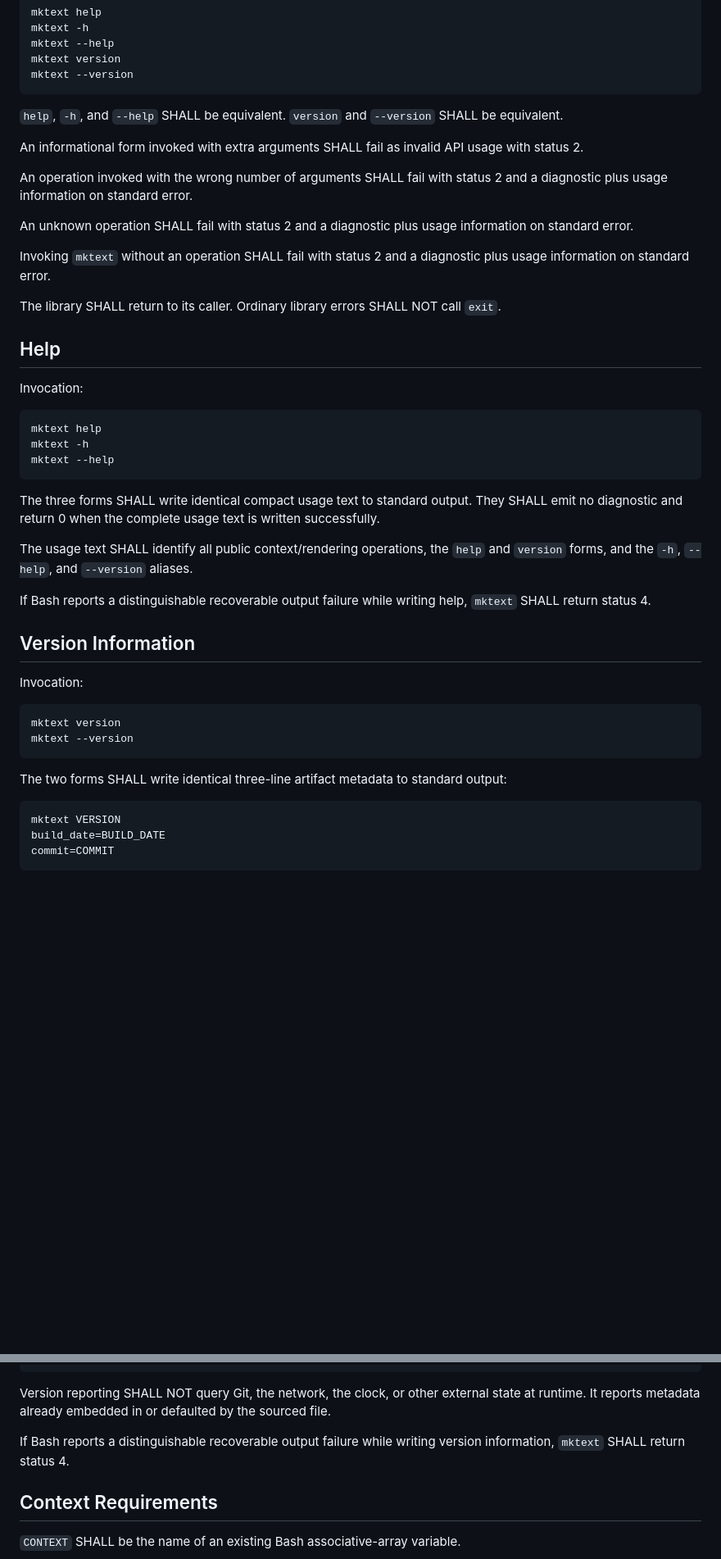
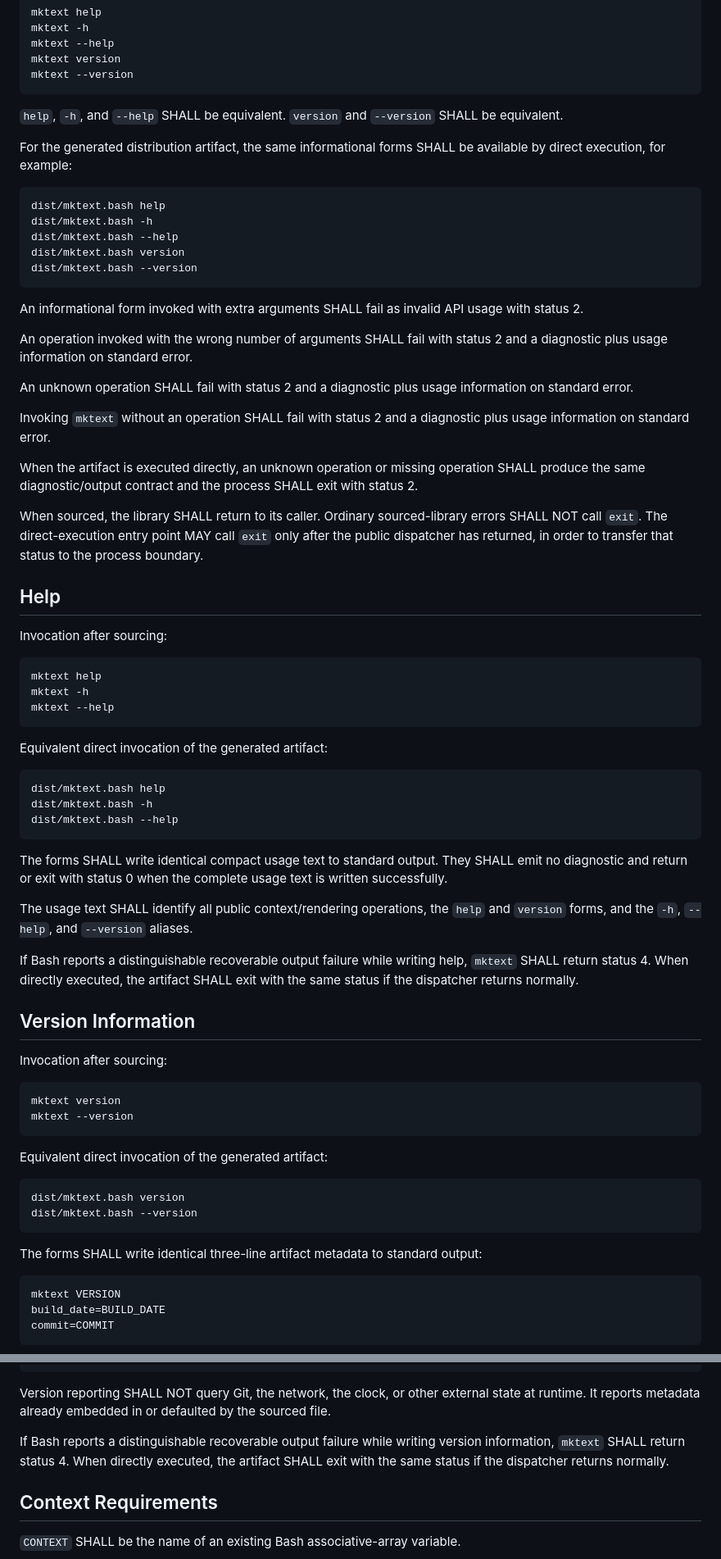
Before and after one commit to wesley-dean/mktext, a Markdown page: doc/mktext-spec.md, 2 parts joined by grey strips. Shown at 82% size. Drawn GitHub-style; blank space fills up the shorter version.

Commit message:
docs: specify direct distribution execution

````diff
--- a/doc/mktext-spec.md
+++ b/doc/mktext-spec.md
@@ -75,6 +92,17 @@ mktext --version
 `help`, `-h`, and `--help` SHALL be equivalent.  `version` and `--version` SHALL
 be equivalent.
 
+For the generated distribution artifact, the same informational forms SHALL be
+available by direct execution, for example:
+
+```text
+dist/mktext.bash help
+dist/mktext.bash -h
+dist/mktext.bash --help
+dist/mktext.bash version
+dist/mktext.bash --version
+```
+
 An informational form invoked with extra arguments SHALL fail as invalid API
 usage with status 2.
 
@@ -87,12 +115,18 @@ information on standard error.
 Invoking `mktext` without an operation SHALL fail with status 2 and a diagnostic
 plus usage information on standard error.
 
-The library SHALL return to its caller.  Ordinary library errors SHALL NOT call
-`exit`.
+When the artifact is executed directly, an unknown operation or missing
+operation SHALL produce the same diagnostic/output contract and the process SHALL
+exit with status 2.
+
+When sourced, the library SHALL return to its caller.  Ordinary sourced-library
+errors SHALL NOT call `exit`.  The direct-execution entry point MAY call `exit`
+only after the public dispatcher has returned, in order to transfer that status
+to the process boundary.
 
 ## Help
 
-Invocation:
+Invocation after sourcing:
 
 ```text
 mktext help
@@ -100,27 +134,42 @@ mktext -h
 mktext --help
 ```
 
-The three forms SHALL write identical compact usage text to standard output.
-They SHALL emit no diagnostic and return 0 when the complete usage text is
-written successfully.
+Equivalent direct invocation of the generated artifact:
+
+```text
+dist/mktext.bash help
+dist/mktext.bash -h
+dist/mktext.bash --help
+```
+
+The forms SHALL write identical compact usage text to standard output.  They
+SHALL emit no diagnostic and return or exit with status 0 when the complete usage
+text is written successfully.
 
 The usage text SHALL identify all public context/rendering operations, the
 `help` and `version` forms, and the `-h`, `--help`, and `--version` aliases.
 
 If Bash reports a distinguishable recoverable output failure while writing help,
-`mktext` SHALL return status 4.
+`mktext` SHALL return status 4.  When directly executed, the artifact SHALL exit
+with the same status if the dispatcher returns normally.
 
 ## Version Information
 
-Invocation:
+Invocation after sourcing:
 
 ```text
 mktext version
 mktext --version
 ```
 
-The two forms SHALL write identical three-line artifact metadata to standard
-output:
+Equivalent direct invocation of the generated artifact:
+
+```text
+dist/mktext.bash version
+dist/mktext.bash --version
+```
+
+The forms SHALL write identical three-line artifact metadata to standard output:
 
 ```text
 mktext VERSION
@@ -147,7 +196,8 @@ state at runtime.  It reports metadata already embedded in or defaulted by the
 sourced file.
 
 If Bash reports a distinguishable recoverable output failure while writing
-version information, `mktext` SHALL return status 4.
+version information, `mktext` SHALL return status 4.  When directly executed,
+the artifact SHALL exit with the same status if the dispatcher returns normally.
 
 ## Context Requirements
 
````
Also changed, not shown: other parts of doc/mktext-spec.md (+27 -3 lines).
